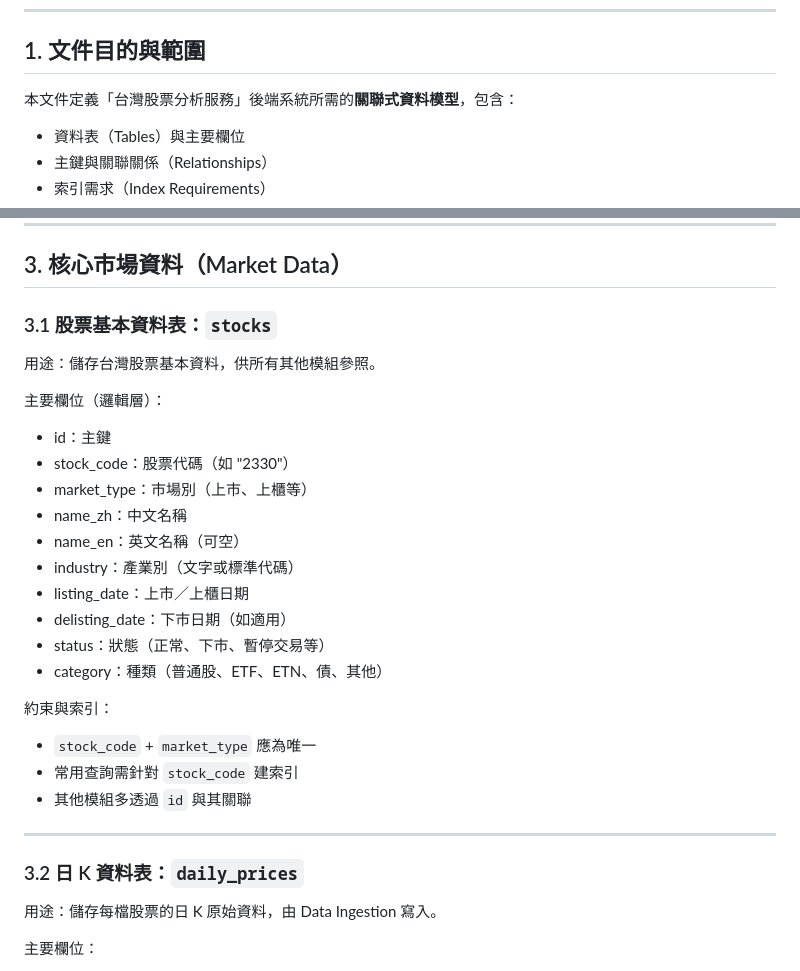
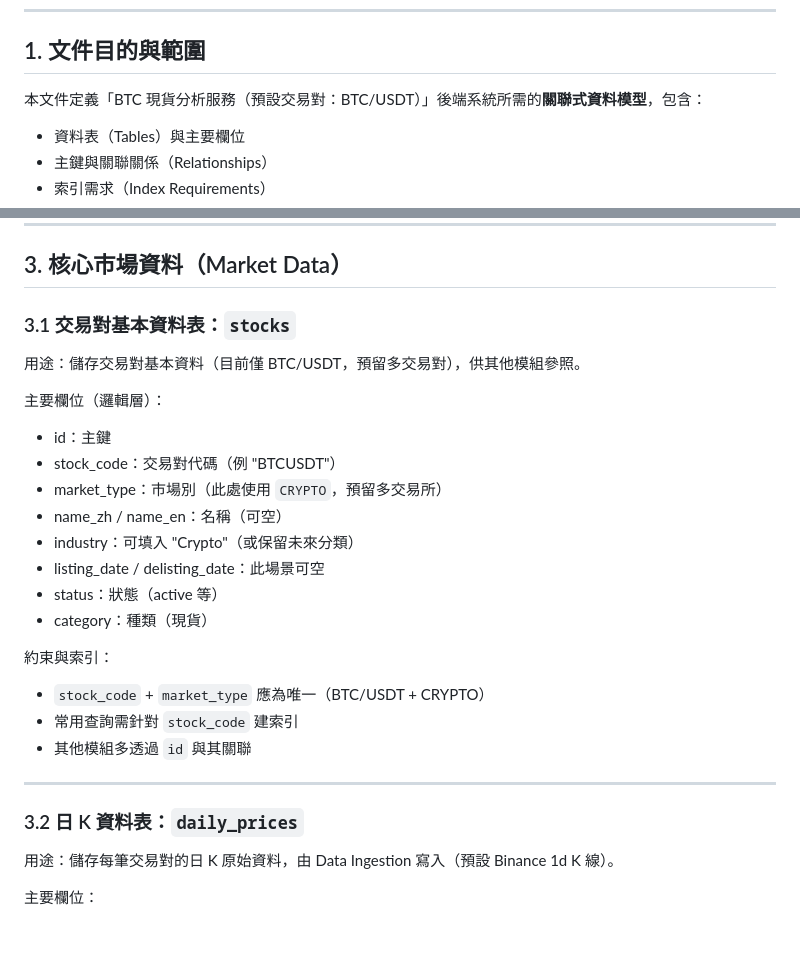
Before and after one commit to battlefield6348/ai-auto-trade, a Markdown page: docs/specs/database_schema.md, 2 parts joined by grey strips. Rendered like a GitHub page; blank space fills up the shorter version.

```diff
--- a/docs/specs/database_schema.md
+++ b/docs/specs/database_schema.md
@@ -8,7 +8,7 @@
 
 ## 1. 文件目的與範圍
 
-本文件定義「台灣股票分析服務」後端系統所需的**關聯式資料模型**，包含：
+本文件定義「BTC 現貨分析服務（預設交易對：BTC/USDT）」後端系統所需的**關聯式資料模型**，包含：
 
 - 資料表（Tables）與主要欄位
 - 主鍵與關聯關係（Relationships）
@@ -55,26 +55,24 @@
 
 ## 3. 核心市場資料（Market Data）
 
-### 3.1 股票基本資料表：`stocks`
+### 3.1 交易對基本資料表：`stocks`
 
-用途：儲存台灣股票基本資料，供所有其他模組參照。
+用途：儲存交易對基本資料（目前僅 BTC/USDT，預留多交易對），供其他模組參照。
 
 主要欄位（邏輯層）：
 
 - id：主鍵
-- stock_code：股票代碼（如 "2330"）
-- market_type：市場別（上市、上櫃等）
-- name_zh：中文名稱
-- name_en：英文名稱（可空）
-- industry：產業別（文字或標準代碼）
-- listing_date：上市／上櫃日期
-- delisting_date：下市日期（如適用）
-- status：狀態（正常、下市、暫停交易等）
-- category：種類（普通股、ETF、ETN、債、其他）
+- stock_code：交易對代碼（例 "BTCUSDT"）
+- market_type：市場別（此處使用 `CRYPTO`，預留多交易所）
+- name_zh / name_en：名稱（可空）
+- industry：可填入 "Crypto"（或保留未來分類）
+- listing_date / delisting_date：此場景可空
+- status：狀態（active 等）
+- category：種類（現貨）
 
 約束與索引：
 
-- `stock_code` + `market_type` 應為唯一
+- `stock_code` + `market_type` 應為唯一（BTC/USDT + CRYPTO）
 - 常用查詢需針對 `stock_code` 建索引
 - 其他模組多透過 `id` 與其關聯
 
@@ -82,7 +80,7 @@
 
 ### 3.2 日 K 資料表：`daily_prices`
 
-用途：儲存每檔股票的日 K 原始資料，由 Data Ingestion 寫入。
+用途：儲存每筆交易對的日 K 原始資料，由 Data Ingestion 寫入（預設 Binance 1d K 線）。
 
 主要欄位：
 
```
Also changed, not shown: docs/specs/mvp_end_to_end_flow.md (+15 -15 lines), docs/specs/mvp_implementation_plan.md (+10 -10 lines).
